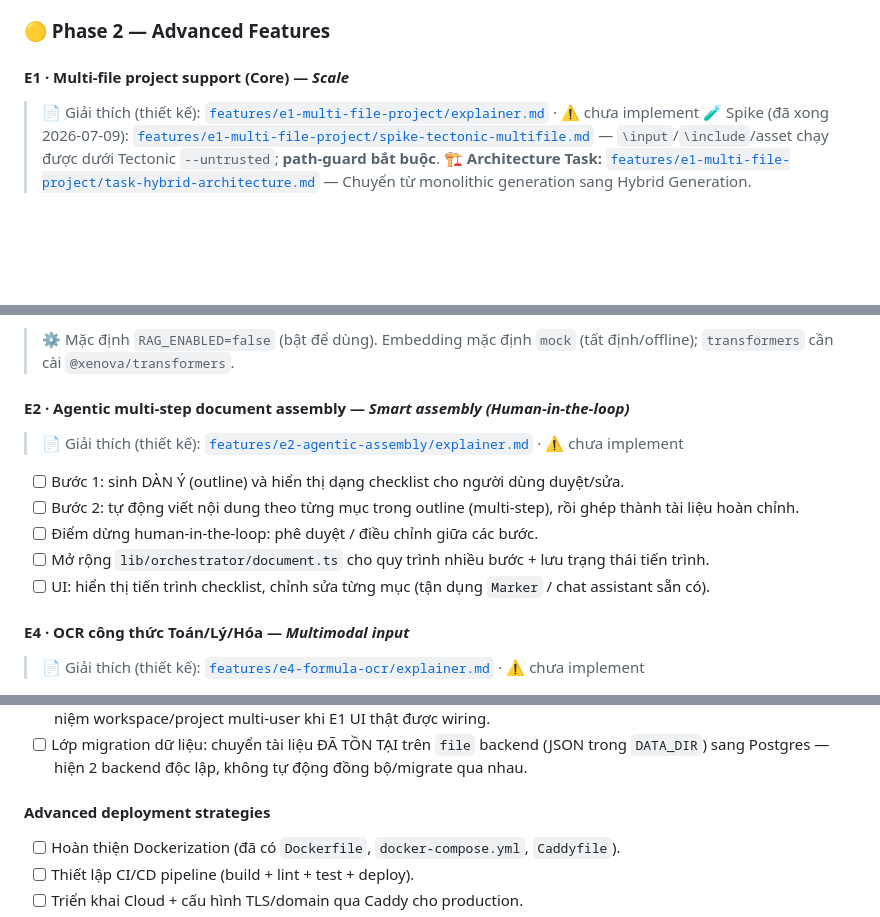
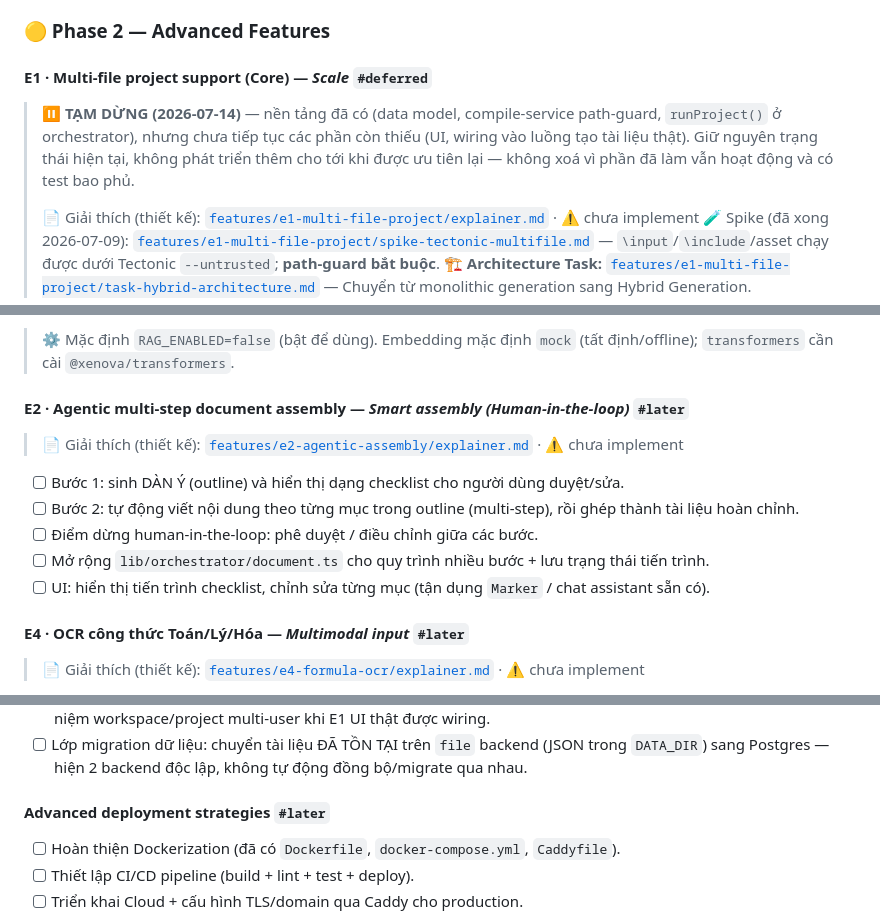
Before and after one commit to duonghoang231203/ai-latex-generator, a Markdown page: docs/feature-tracking.md, 3 parts joined by grey strips. GitHub-like rendering; blank space fills up the shorter version.

```diff
--- a/docs/feature-tracking.md
+++ b/docs/feature-tracking.md
@@ -44,7 +44,12 @@ Các đầu việc cụ thể được trích xuất từ [`project-roadmap.md`]
 
 ### 🟡 Phase 2 — Advanced Features
 
-#### E1 · Multi-file project support (Core) — *Scale*
+#### E1 · Multi-file project support (Core) — *Scale* `#deferred`
+>
+> ⏸️ **TẠM DỪNG (2026-07-14)** — nền tảng đã có (data model, compile-service path-guard,
+> `runProject()` ở orchestrator), nhưng chưa tiếp tục các phần còn thiếu (UI, wiring vào luồng tạo
+> tài liệu thật). Giữ nguyên trạng thái hiện tại, không phát triển thêm cho tới khi được ưu tiên
+> lại — không xoá vì phần đã làm vẫn hoạt động và có test bao phủ.
 >
 > 📄 Giải thích (thiết kế): [`features/e1-multi-file-project/explainer.md`](./features/e1-multi-file-project/explainer.md) · ⚠️ chưa implement
 > 🧪 Spike (đã xong 2026-07-09): [`features/e1-multi-file-project/spike-tectonic-multifile.md`](./features/e1-multi-file-project/spike-tectonic-multifile.md) — `\input`/`\include`/asset chạy được dưới Tectonic `--untrusted`; **path-guard bắt buộc**.
@@ -85,7 +90,7 @@ Các đầu việc cụ thể được trích xuất từ [`project-roadmap.md`]
 
 > ⚙️ Mặc định `RAG_ENABLED=false` (bật để dùng). Embedding mặc định `mock` (tất định/offline); `transformers` cần cài `@xenova/transformers`.
 
-#### E2 · Agentic multi-step document assembly — *Smart assembly (Human-in-the-loop)*
+#### E2 · Agentic multi-step document assembly — *Smart assembly (Human-in-the-loop)* `#later`
 >
 > 📄 Giải thích (thiết kế): [`features/e2-agentic-assembly/explainer.md`](./features/e2-agentic-assembly/explainer.md) · ⚠️ chưa implement
 
@@ -95,7 +100,7 @@ Các đầu việc cụ thể được trích xuất từ [`project-roadmap.md`]
 - [ ] Mở rộng `lib/orchestrator/document.ts` cho quy trình nhiều bước + lưu trạng thái tiến trình.
 - [ ] UI: hiển thị tiến trình checklist, chỉnh sửa từng mục (tận dụng `Marker` / chat assistant sẵn có).
 
-#### E4 · OCR công thức Toán/Lý/Hóa — *Multimodal input*
+#### E4 · OCR công thức Toán/Lý/Hóa — *Multimodal input* `#later`
 >
 > 📄 Giải thích (thiết kế): [`features/e4-formula-ocr/explainer.md`](./features/e4-formula-ocr/explainer.md) · ⚠️ chưa implement
 
@@ -271,7 +289,7 @@ Các đầu việc cụ thể được trích xuất từ [`project-roadmap.md`]
 - [ ] Lớp migration dữ liệu: chuyển tài liệu ĐÃ TỒN TẠI trên `file` backend (JSON trong `DATA_DIR`)
       sang Postgres — hiện 2 backend độc lập, không tự động đồng bộ/migrate qua nhau.
 
-#### Advanced deployment strategies
+#### Advanced deployment strategies `#later`
 
 - [ ] Hoàn thiện Dockerization (đã có `Dockerfile`, `docker-compose.yml`, `Caddyfile`).
 - [ ] Thiết lập CI/CD pipeline (build + lint + test + deploy).
```
Also changed, not shown: other parts of docs/feature-tracking.md (+28 -15 lines).
